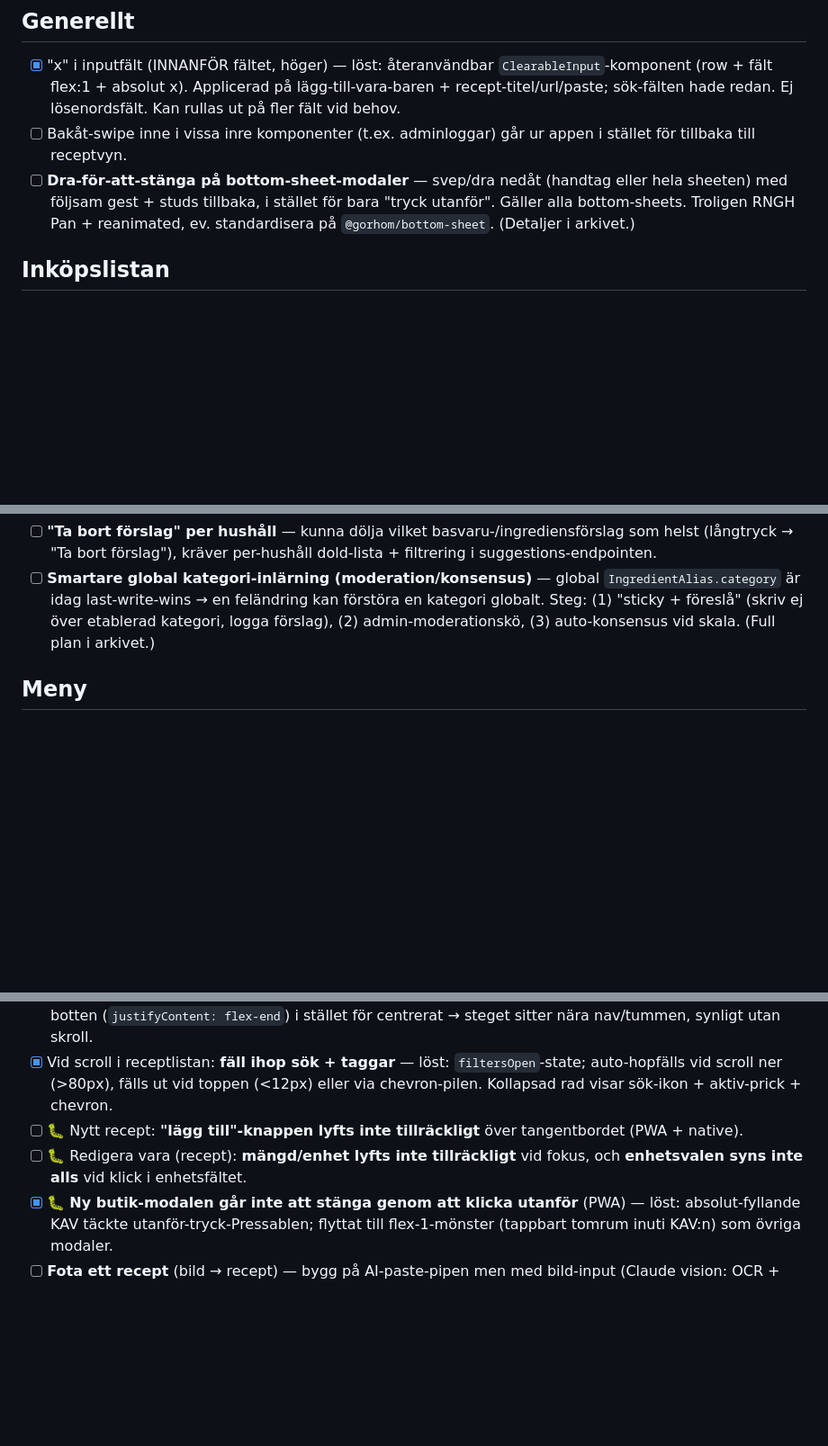
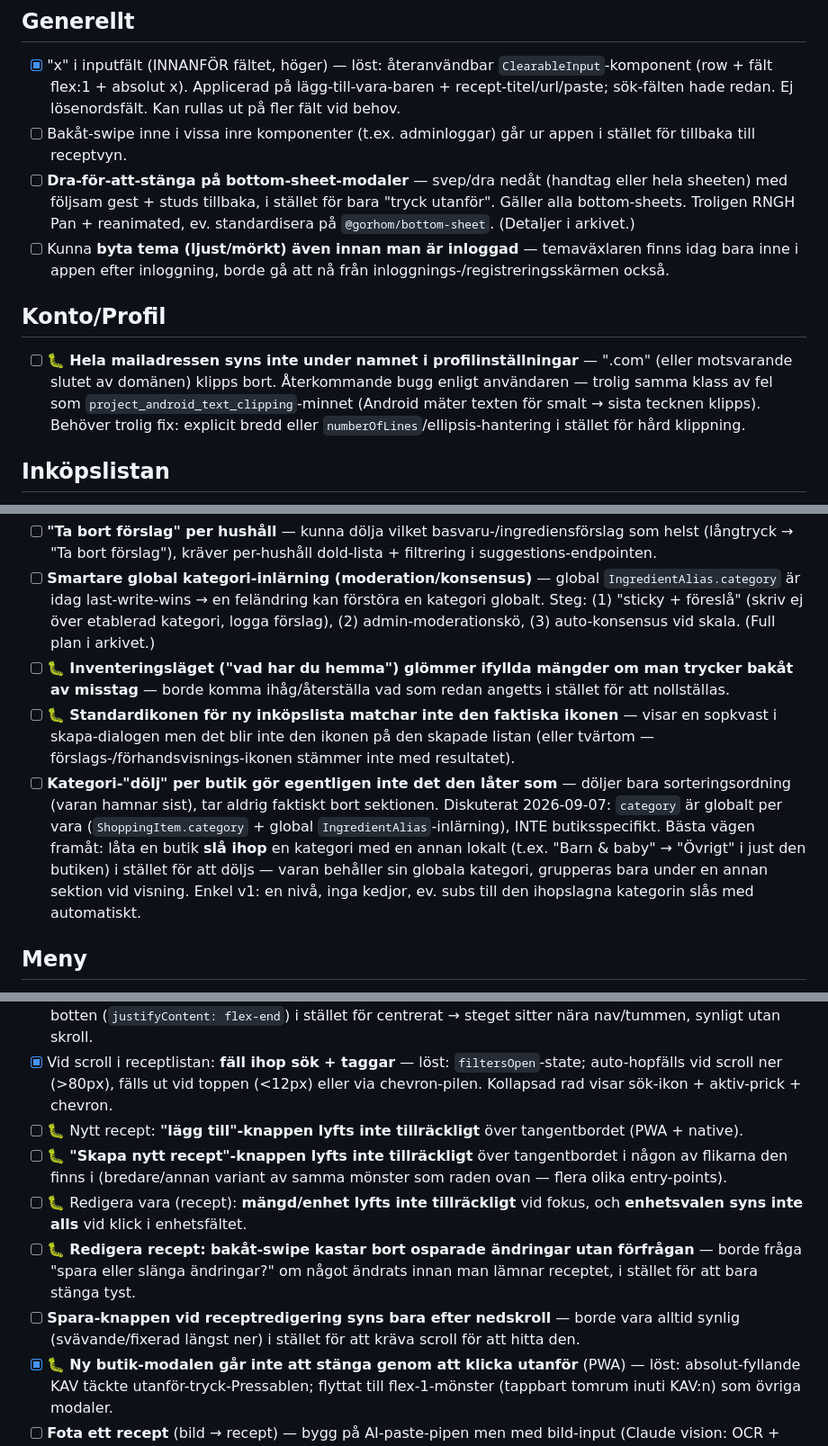
Before and after one commit to joamel/veckis, a Markdown page: BACKLOG_AFTER_PROD.md, 3 parts joined by grey strips. Shown at 90% size. Drawn GitHub-style; blank space fills up the shorter version.

Commit message:
Backlogg: lägg till ny feedback (inventering, ikon, recept-UX, tema, e-post)
Ren dokumentation, ingen kodändring. Punkter från användarfeedback:
tappad inventering vid bakåt-tryck, fel standardikon för ny inköpslista,
"skapa recept"-knappen skyms av tangentbordet, osparade ändringar kan
kastas bort tyst vid receptredigering (bakåt-swipe), spara-knappen kräver
scroll för att synas, tema borde gå att byta innan inloggning, och
e-postadressen klipps i profilinställningar (trolig samma klass som det
kända Android-textklippnings-mönstret).

Även: dokumenterar diskussionen om kategori-dölj/-ihopslagning (2026-09-07)
— category är globalt per vara, inte butiksspecifikt; föreslagen lösning
är att slå ihop kategorier lokalt per butik i stället för att bara dölja
dem (som idag bara sorterar sist utan att faktiskt dölja något).

Co-Authored-By: Claude Sonnet 5 <noreply@anthropic.com>

```diff
--- a/BACKLOG_AFTER_PROD.md
+++ b/BACKLOG_AFTER_PROD.md
@@ -22,6 +22,10 @@ Avklarat markeras `[x]` här och arkiveras vid tillfälle.
 - [x] "x" i inputfält (INNANFÖR fältet, höger) — löst: återanvändbar `ClearableInput`-komponent (row + fält flex:1 + absolut x). Applicerad på lägg-till-vara-baren + recept-titel/url/paste; sök-fälten hade redan. Ej lösenordsfält. Kan rullas ut på fler fält vid behov.
 - [ ] Bakåt-swipe inne i vissa inre komponenter (t.ex. adminloggar) går ur appen i stället för tillbaka till receptvyn.
 - [ ] **Dra-för-att-stänga på bottom-sheet-modaler** — svep/dra nedåt (handtag eller hela sheeten) med följsam gest + studs tillbaka, i stället för bara "tryck utanför". Gäller alla bottom-sheets. Troligen RNGH Pan + reanimated, ev. standardisera på `@gorhom/bottom-sheet`. (Detaljer i arkivet.)
+- [ ] Kunna **byta tema (ljust/mörkt) även innan man är inloggad** — temaväxlaren finns idag bara inne i appen efter inloggning, borde gå att nå från inloggnings-/registreringsskärmen också.
+
+## Konto/Profil
+- [ ] 🐛 **Hela mailadressen syns inte under namnet i profilinställningar** — ".com" (eller motsvarande slutet av domänen) klipps bort. Återkommande bugg enligt användaren — trolig samma klass av fel som `project_android_text_clipping`-minnet (Android mäter texten för smalt → sista tecknen klipps). Behöver trolig fix: explicit bredd eller `numberOfLines`/ellipsis-hantering i stället för hård klippning.
 
 ## Inköpslistan
 - [x] Döp om "sub-kategorier" → **"underkategorier"** genomgående i UI — löst: enda kvar-strängen (`store.detail.subHint`) bytt; övriga labels sa redan "Underkategori".
@@ -33,6 +37,9 @@ Avklarat markeras `[x]` här och arkiveras vid tillfälle.
 - [ ] **Höga tangentbords-modaler** (antal/lägg till/redigera vara & basvara) fyller nästan hela skärmen — ideal: scrolla bara det fokuserade fältet in i bild i stället för att lyfta hela sheeten. (Detaljer i arkivet.)
 - [ ] **"Ta bort förslag" per hushåll** — kunna dölja vilket basvaru-/ingrediensförslag som helst (långtryck → "Ta bort förslag"), kräver per-hushåll dold-lista + filtrering i suggestions-endpointen.
 - [ ] **Smartare global kategori-inlärning (moderation/konsensus)** — global `IngredientAlias.category` är idag last-write-wins → en feländring kan förstöra en kategori globalt. Steg: (1) "sticky + föreslå" (skriv ej över etablerad kategori, logga förslag), (2) admin-moderationskö, (3) auto-konsensus vid skala. (Full plan i arkivet.)
+- [ ] 🐛 **Inventeringsläget ("vad har du hemma") glömmer ifyllda mängder om man trycker bakåt av misstag** — borde komma ihåg/återställa vad som redan angetts i stället för att nollställas.
+- [ ] 🐛 **Standardikonen för ny inköpslista matchar inte den faktiska ikonen** — visar en sopkvast i skapa-dialogen men det blir inte den ikonen på den skapade listan (eller tvärtom — förslags-/förhandsvisnings-ikonen stämmer inte med resultatet).
+- [ ] **Kategori-"dölj" per butik gör egentligen inte det den låter som** — döljer bara sorteringsordning (varan hamnar sist), tar aldrig faktiskt bort sektionen. Diskuterat 2026-09-07: `category` är globalt per vara (`ShoppingItem.category` + global `IngredientAlias`-inlärning), INTE butiksspecifikt. Bästa vägen framåt: låta en butik **slå ihop** en kategori med en annan lokalt (t.ex. "Barn & baby" → "Övrigt" i just den butiken) i stället för att döljs — varan behåller sin globala kategori, grupperas bara under en annan sektion vid visning. Enkel v1: en nivå, inga kedjor, ev. subs till den ihopslagna kategorin slås med automatiskt.
 
 ## Meny
 - [ ] Kunna **överföra flera veckor samtidigt** till inköpslistan — slå ihop samma ingrediens över veckor + tydlig sammanfattning av vad som förs över.
@@ -43,7 +50,10 @@ Avklarat markeras `[x]` här och arkiveras vid tillfälle.
 - [x] Laga-läget: **"steget" poppar upp så långt underifrån som möjligt** — löst: `cookBody` ankras nu mot botten (`justifyContent: flex-end`) i stället för centrerat → steget sitter nära nav/tummen, synligt utan skroll.
 - [x] Vid scroll i receptlistan: **fäll ihop sök + taggar** — löst: `filtersOpen`-state; auto-hopfälls vid scroll ner (>80px), fälls ut vid toppen (<12px) eller via chevron-pilen. Kollapsad rad visar sök-ikon + aktiv-prick + chevron.
 - [ ] 🐛 Nytt recept: **"lägg till"-knappen lyfts inte tillräckligt** över tangentbordet (PWA + native).
+- [ ] 🐛 **"Skapa nytt recept"-knappen lyfts inte tillräckligt** över tangentbordet i någon av flikarna den finns i (bredare/annan variant av samma mönster som raden ovan — flera olika entry-points).
 - [ ] 🐛 Redigera vara (recept): **mängd/enhet lyfts inte tillräckligt** vid fokus, och **enhetsvalen syns inte alls** vid klick i enhetsfältet.
+- [ ] 🐛 **Redigera recept: bakåt-swipe kastar bort osparade ändringar utan förfrågan** — borde fråga "spara eller slänga ändringar?" om något ändrats innan man lämnar receptet, i stället för att bara stänga tyst.
+- [ ] **Spara-knappen vid receptredigering syns bara efter nedskroll** — borde vara alltid synlig (svävande/fixerad längst ner) i stället för att kräva scroll för att hitta den.
 - [x] 🐛 **Ny butik-modalen går inte att stänga genom att klicka utanför** (PWA) — löst: absolut-fyllande KAV täckte utanför-tryck-Pressablen; flyttat till flex-1-mönster (tappbart tomrum inuti KAV:n) som övriga modaler.
 - [ ] **Fota ett recept** (bild → recept) — bygg på AI-paste-pipen men med bild-input (Claude vision: OCR + strukturering). Nytt läge i segment-kontrollen. Kräver kamera-permission + native build.
 - [ ] Ändra layout för "lägg till recept" om vi gör om det (t.ex. lista under varandra i stället för 4 flikar).
```
